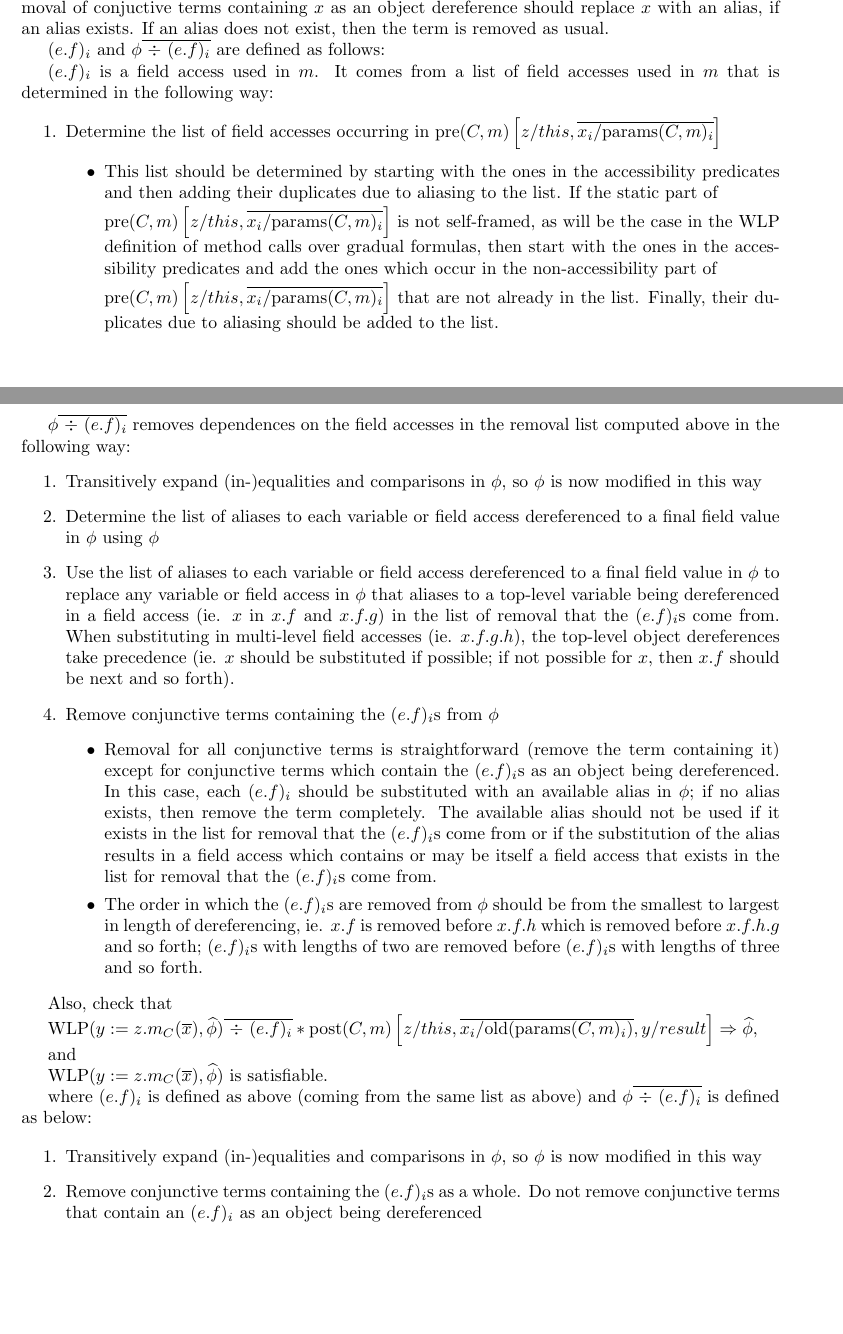
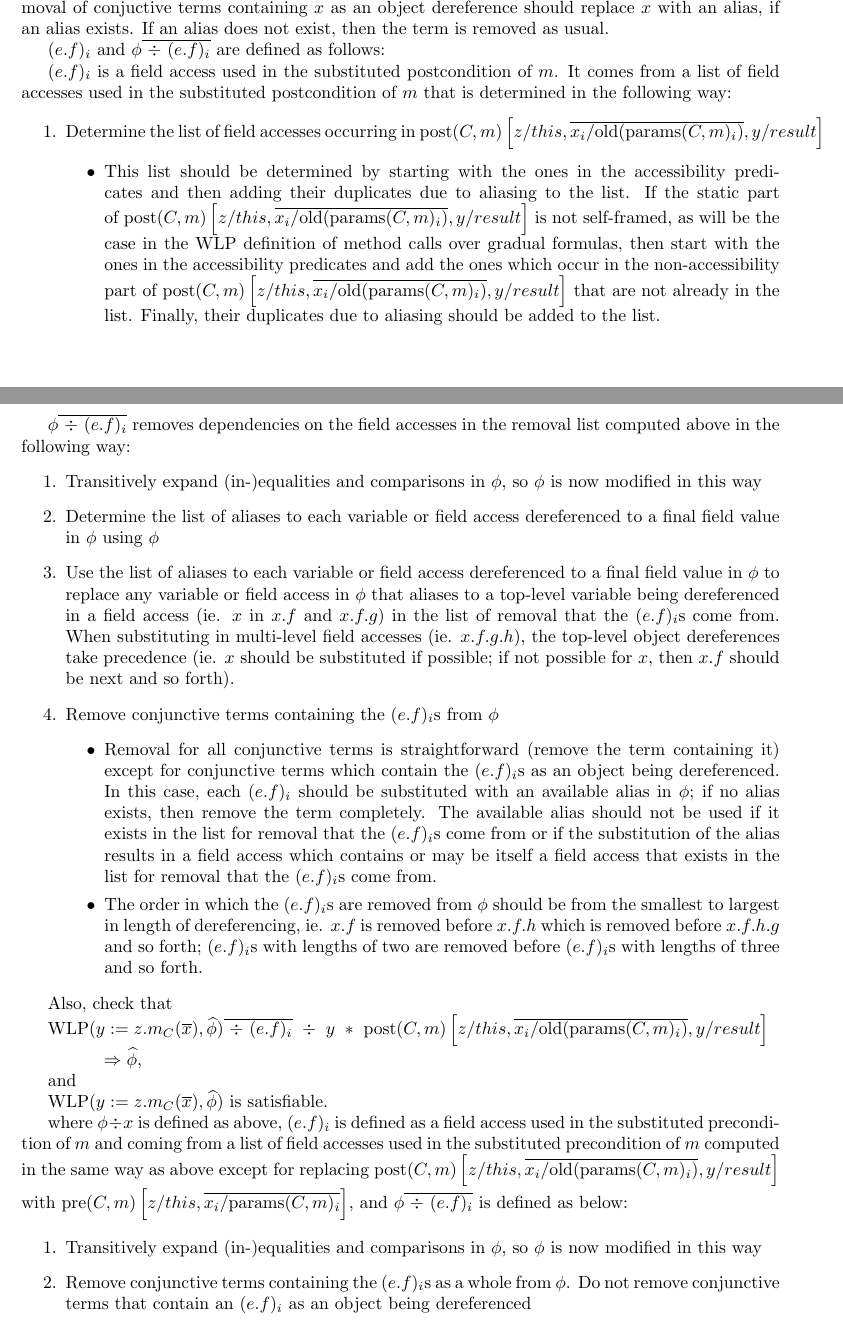
Before and after one commit to wyvernlang/grad-ver, a LaTeX document (design/wlp-defs/wlp-defs.tex): two parts of pages 3 and 4 of 8, joined at a grey line, cut so that both start at the same text, the shorter picture padded with empty space. Compiled offline with pdfLaTeX.

Commit message:
Fixes to non-grad WLP method call def

```diff
--- a/design/wlp-defs/wlp-defs.tex
+++ b/design/wlp-defs/wlp-defs.tex
@@ -242,21 +242,17 @@ where $\phi \div x$ is defined differently than for the allocation rule above. $
 
 $(e.f)_i$ and $\phi \overline{\ \div \ (e.f)_i}$ are defined as follows:
 
-$(e.f)_i$ is a field access used in $m$. It comes from a list of field accesses used in $m$ that is determined in the following way:
+$(e.f)_i$ is a field access used in the substituted postcondition of $m$. It comes from a list of field accesses used in the substituted postcondition of $m$ that is determined in the following way:
 \begin{enumerate}
 %\item Remove conjunctive terms containing field accesses in $\vert \fphi \div y \vert$, call this resulting formula $\vert \fphi \div y \vert'$
-\item Determine the list of field accesses occurring in $\text{pre}(C,m)\left[z/this, \overline{x_i/\text{params}(C,m)_i}\right]$
+\item Determine the list of field accesses occurring in $\text{post}(C,m)\left[z/this, \overline{x_i/\text{old}(\text{params}(C,m)_i)}, y/result \right]$
 	\begin{itemize}
-	\item This list should be determined by starting with the ones in the accessibility predicates and then adding their duplicates due to aliasing to the list. If the static part of
-
-	$\text{pre}(C,m)\left[z/this, \overline{x_i/\text{params}(C,m)_i}\right]$ is not self-framed, as will be the case in the WLP definition of method calls over gradual formulas, then start with the ones in the accessibility predicates and add the ones which occur in the non-accessibility part of
-
-	$\text{pre}(C,m)\left[z/this, \overline{x_i/\text{params}(C,m)_i}\right]$ that are not already in the list. Finally, their duplicates due to aliasing should be added to the list.
+	\item This list should be determined by starting with the ones in the accessibility predicates and then adding their duplicates due to aliasing to the list. If the static part of $\text{post}(C,m)\left[z/this, \overline{x_i/\text{old}(\text{params}(C,m)_i)}, y/result \right]$ is not self-framed, as will be the case in the WLP definition of method calls over gradual formulas, then start with the ones in the accessibility predicates and add the ones which occur in the non-accessibility part of $\text{post}(C,m)\left[z/this, \overline{x_i/\text{old}(\text{params}(C,m)_i)}, y/result \right]$ that are not already in the list. Finally, their duplicates due to aliasing should be added to the list.
 	\end{itemize}
 \end{enumerate}
 %determined from the accessibility predicates in the substituted precondition of $m$ (including duplicates due to aliasing),
 
-$\phi \overline{\ \div \ (e.f)_i}$ removes dependences on the field accesses in the removal list computed above in the following way:
+$\phi \overline{\ \div \ (e.f)_i}$ removes dependencies on the field accesses in the removal list computed above in the following way:
 \begin{enumerate}
 \item Transitively expand (in-)equalities and comparisons in $\phi$, so $\phi$ is now modified in this way
 \item Determine the list of aliases to each variable or field access dereferenced to a final field value in $\phi$ using $\phi$
@@ -294,7 +290,9 @@ $\phi \overline{\ \div \ (e.f)_i}$ removes dependences on the field accesses in
 
 Also, check that
 
-$\wlp{y := z.m_C(\overline{x})}{\fphi} \overline{\ \div \ (e.f)_i} \ast \text{post}(C,m)\left[z/this, \overline{x_i/\text{old}(\text{params}(C,m)_i)}, y/result \right] \imp \fphi$,
+$\wlp{y := z.m_C(\overline{x})}{\fphi} \overline{\ \div \ (e.f)_i} \ \div \ y \ \ast \ \text{post}(C,m)\left[z/this, \overline{x_i/\text{old}(\text{params}(C,m)_i)}, y/result \right]$
+
+\hspace{1cm} $\imp \fphi$,
 
 and
 %$\fphi'_{acc} \ \ast \ \left\vert \wlp{y := z.m_C(\overline{x})}{\fphi} \overline{\div (x.f)_i} \right\vert \ \ast \ \left\vert \text{post}(C,m)\left[z/this, \overline{x_i/\text{old}(\text{params}(C,m)_i)}, y/result \right] \right\vert$
@@ -305,11 +303,11 @@ $\wlp{y := z.m_C(\overline{x})}{\fphi}$ is satisfiable.
 
 %(\textbf{Note:} Can add extra check of $\wlp{y := z.m_C(\overline{x})}{\fphi} \imp z \neq null \ \ast \ \text{pre}(C,m)\left[z/this, \overline{x_i/\text{params}(C,m)_i}\right]$ to be safe).
 
-where $(e.f)_i$ is defined as above (coming from the same list as above) and $\phi \overline{\ \div \ (e.f)_i}$ is defined as below:
+where $\phi \div x$ is defined as above, $(e.f)_i$ is defined as a field access used in the substituted precondition of $m$ and coming from a list of field accesses used in the substituted precondition of $m$ computed in the same way as above except for replacing $\text{post}(C,m)\left[z/this, \overline{x_i/\text{old}(\text{params}(C,m)_i)}, y/result \right]$ with $\text{pre}(C,m)\left[z/this, \overline{x_i/\text{params}(C,m)_i}\right]$, and $\phi \overline{\ \div \ (e.f)_i}$ is defined as below:
 
 \begin{enumerate}
 \item Transitively expand (in-)equalities and comparisons in $\phi$, so $\phi$ is now modified in this way
-\item Remove conjunctive terms containing the $(e.f)_i$s as a whole. Do not remove conjunctive terms that contain an $(e.f)_i$ as an object being dereferenced
+\item Remove conjunctive terms containing the $(e.f)_i$s as a whole from $\phi$. Do not remove conjunctive terms that contain an $(e.f)_i$ as an object being dereferenced
 \end{enumerate}
 
 %and $\fphi'_{acc}$ is determined in a similar fashion as describe for $\fphi_{acc}$ by replacing $\fphi \div y \overline{\ \div \ (x.f)_i}$ with $\wlp{y := z.m_C(\overline{x})}{\fphi} \overline{\div (x.f)_i}$ and $\text{pre}(C,m)\left[z/this, \overline{x_i/\text{params}(C,m)_i}\right]$ with $\text{post}(C,m)\left[z/this, \overline{x_i/\text{old}(\text{params}(C,m)_i)}, y/result \right]$.
```
Also changed, not shown: design/wlp-defs/wlp-defs.pdf.
